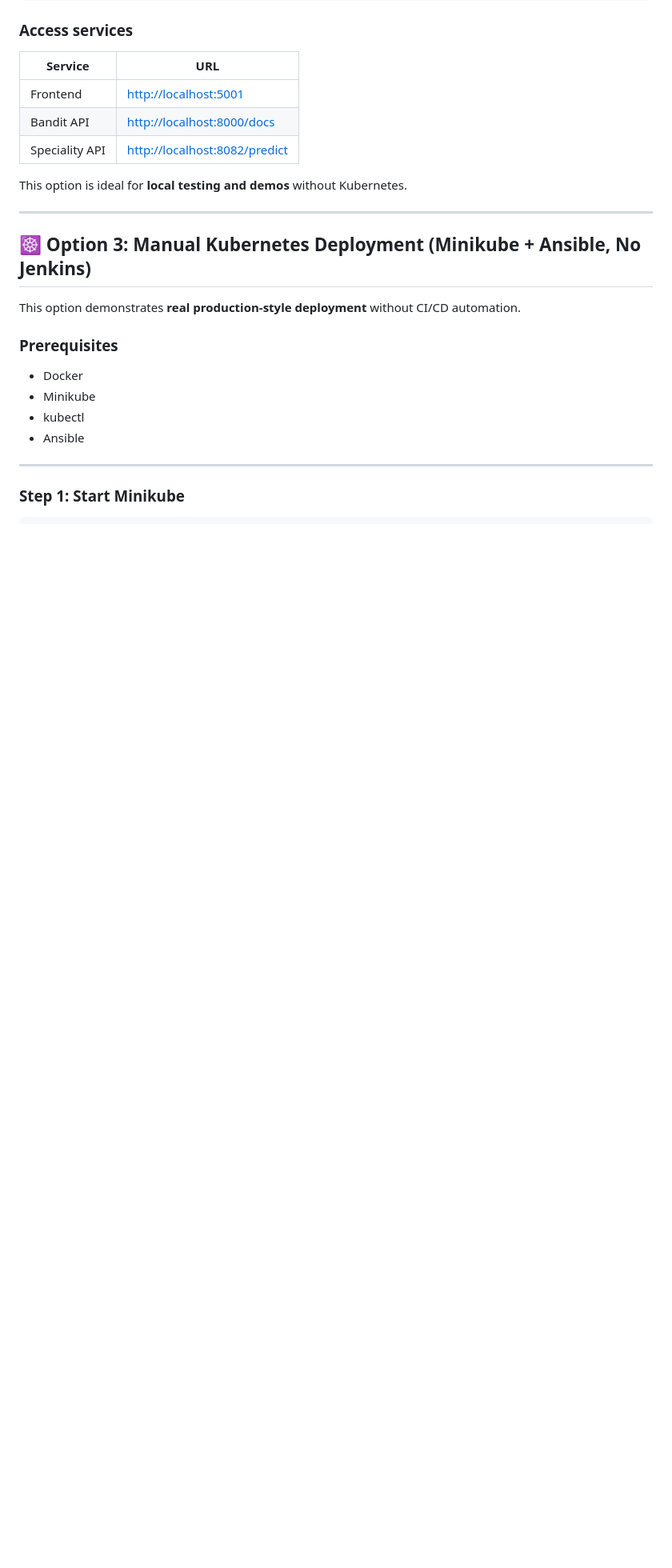
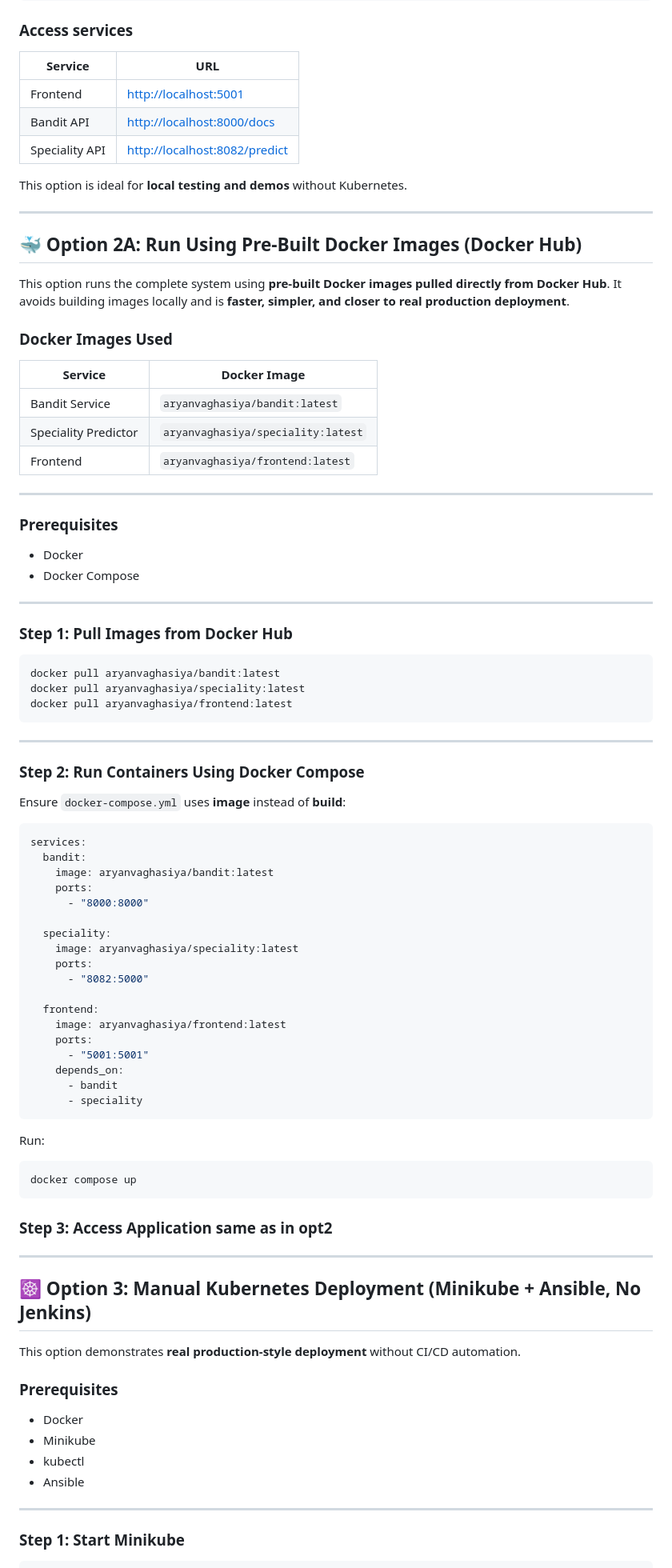
Before and after one commit to aryanvaghasiya/CareCompass, a Markdown page: README.md, the part around one of its changes. Shown at 80% size. GitHub-like rendering; blank space fills up the shorter version.

Commit message:
Add Docker Hub instructions for pre-built images
Added instructions for running the application using pre-built Docker images, including prerequisites and steps for pulling images and running containers.

````diff
--- a/README.md
+++ b/README.md
@@ -135,6 +136,73 @@ docker compose up --build
 This option is ideal for **local testing and demos** without Kubernetes.
 
 ---
+
+## 🐳 Option 2A: Run Using Pre-Built Docker Images (Docker Hub)
+
+This option runs the complete system using **pre-built Docker images pulled directly from Docker Hub**.
+It avoids building images locally and is **faster, simpler, and closer to real production deployment**.
+
+### Docker Images Used
+
+| Service              | Docker Image                       |
+| -------------------- | ---------------------------------- |
+| Bandit Service       | `aryanvaghasiya/bandit:latest`     |
+| Speciality Predictor | `aryanvaghasiya/speciality:latest` |
+| Frontend             | `aryanvaghasiya/frontend:latest`   |
+
+---
+
+### Prerequisites
+
+* Docker
+* Docker Compose
+
+---
+
+### Step 1: Pull Images from Docker Hub
+
+```bash
+docker pull aryanvaghasiya/bandit:latest
+docker pull aryanvaghasiya/speciality:latest
+docker pull aryanvaghasiya/frontend:latest
+```
+
+---
+
+### Step 2: Run Containers Using Docker Compose
+
+Ensure `docker-compose.yml` uses **image** instead of **build**:
+
+```yaml
+services:
+  bandit:
+    image: aryanvaghasiya/bandit:latest
+    ports:
+      - "8000:8000"
+
+  speciality:
+    image: aryanvaghasiya/speciality:latest
+    ports:
+      - "8082:5000"
+
+  frontend:
+    image: aryanvaghasiya/frontend:latest
+    ports:
+      - "5001:5001"
+    depends_on:
+      - bandit
+      - speciality
+```
+
+Run:
+
+```bash
+docker compose up
+```
+
+### Step 3: Access Application same as in opt2
+---
+
 
 ## ☸️ Option 3: Manual Kubernetes Deployment (Minikube + Ansible, No Jenkins)
 
````
Also changed, not shown: other parts of README.md (+2 -1 lines).
